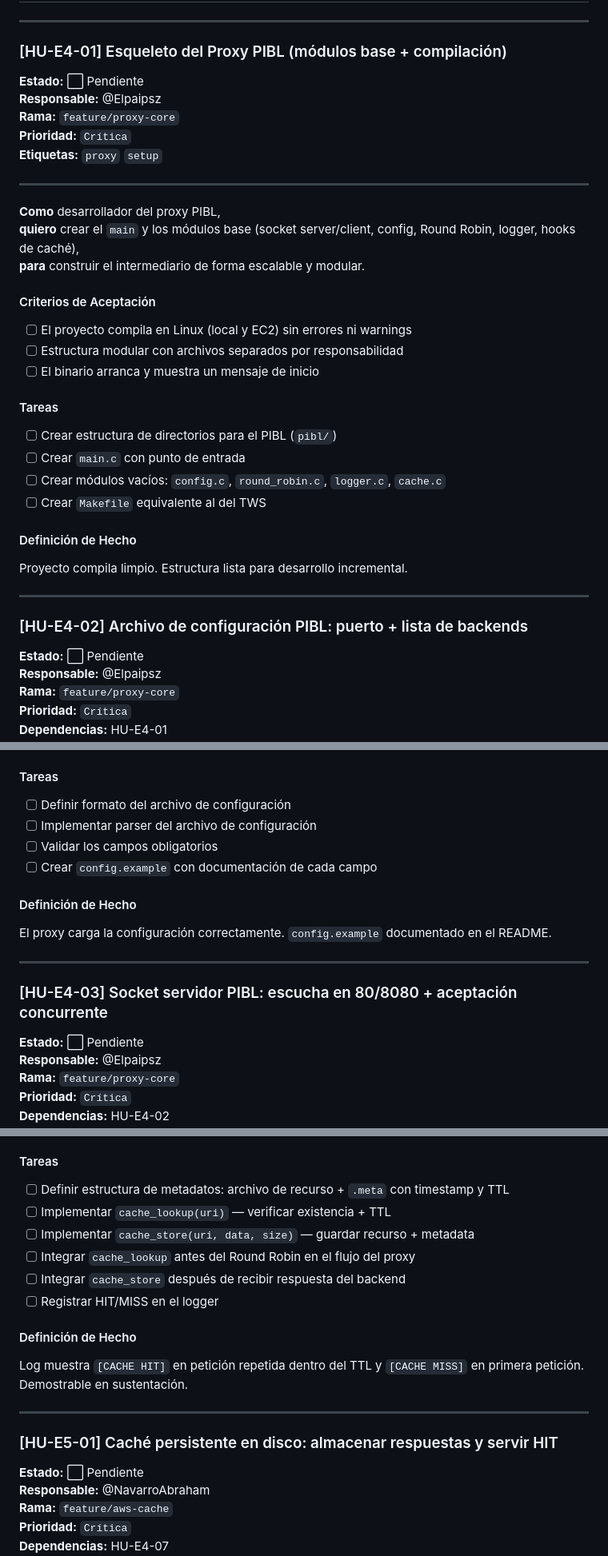
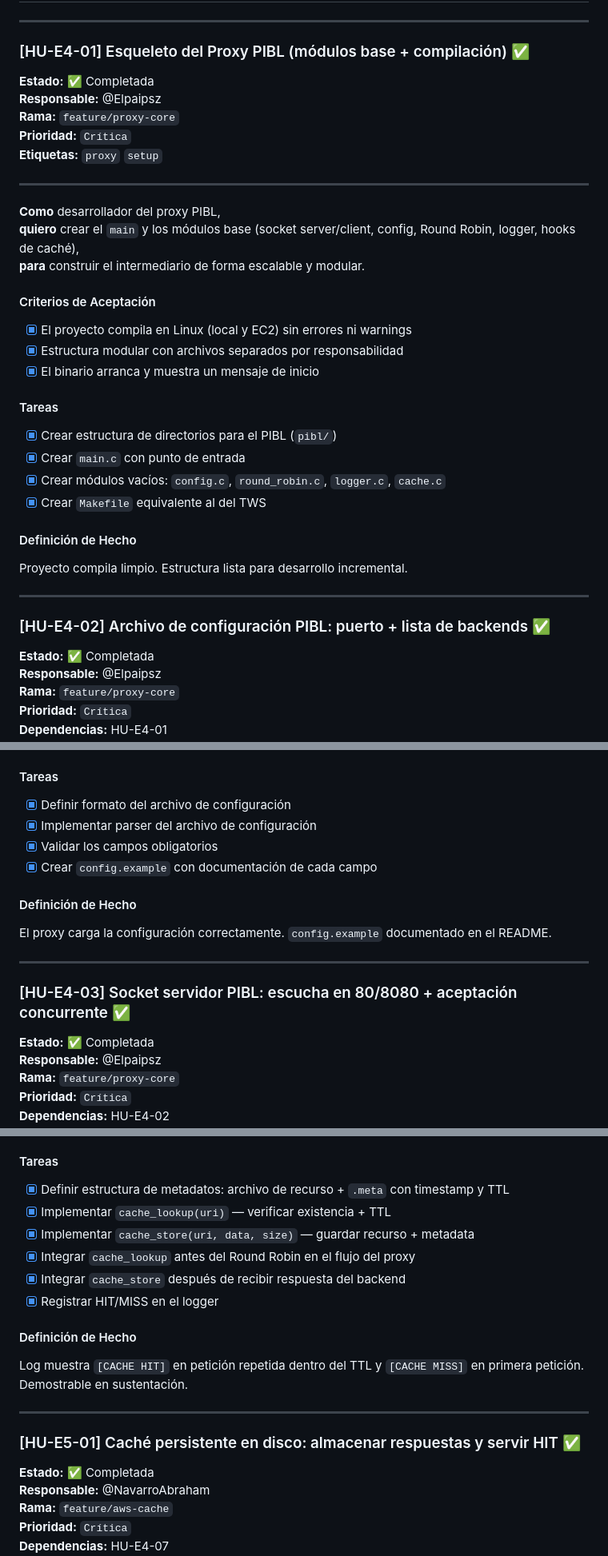
Before and after one commit to Nicolaszj/Web-Cluster, a Markdown page: BACKLOG_COMPLETO.md, 3 parts joined by grey strips. Shown at 80% size. Rendered like a GitHub page.

Commit message:
Actualizacion del backlog: Rol 2 completado

```diff
--- a/BACKLOG_COMPLETO.md
+++ b/BACKLOG_COMPLETO.md
@@ -698,9 +698,9 @@ Browser renderiza correctamente HTML e imágenes en los 4 casos de prueba. Heade
 
 ---
 
-### [HU-E4-01] Esqueleto del Proxy PIBL (módulos base + compilación)
+### [HU-E4-01] Esqueleto del Proxy PIBL (módulos base + compilación) ✅
 
-**Estado:** ⬜ Pendiente
+**Estado:** ✅ Completada
 **Responsable:** @Elpaipsz
 **Rama:** `feature/proxy-core`
 **Prioridad:** `Crítica`
@@ -713,24 +713,24 @@ Browser renderiza correctamente HTML e imágenes en los 4 casos de prueba. Heade
 **para** construir el intermediario de forma escalable y modular.
 
 #### Criterios de Aceptación
-- [ ] El proyecto compila en Linux (local y EC2) sin errores ni warnings
-- [ ] Estructura modular con archivos separados por responsabilidad
-- [ ] El binario arranca y muestra un mensaje de inicio
+- [x] El proyecto compila en Linux (local y EC2) sin errores ni warnings
+- [x] Estructura modular con archivos separados por responsabilidad
+- [x] El binario arranca y muestra un mensaje de inicio
 
 #### Tareas
-- [ ] Crear estructura de directorios para el PIBL (`pibl/`)
-- [ ] Crear `main.c` con punto de entrada
-- [ ] Crear módulos vacíos: `config.c`, `round_robin.c`, `logger.c`, `cache.c`
-- [ ] Crear `Makefile` equivalente al del TWS
+- [x] Crear estructura de directorios para el PIBL (`pibl/`)
+- [x] Crear `main.c` con punto de entrada
+- [x] Crear módulos vacíos: `config.c`, `round_robin.c`, `logger.c`, `cache.c`
+- [x] Crear `Makefile` equivalente al del TWS
 
 #### Definición de Hecho
 Proyecto compila limpio. Estructura lista para desarrollo incremental.
 
 ---
 
-### [HU-E4-02] Archivo de configuración PIBL: puerto + lista de backends
+### [HU-E4-02] Archivo de configuración PIBL: puerto + lista de backends ✅
 
-**Estado:** ⬜ Pendiente
+**Estado:** ✅ Completada
 **Responsable:** @Elpaipsz
 **Rama:** `feature/proxy-core`
 **Prioridad:** `Crítica`
@@ -750,19 +750,19 @@ Proyecto compila limpio. Estructura lista para desarrollo incremental.
 - [ ] El formato del archivo está documentado en el README con un ejemplo (`config.example`)
 
 #### Tareas
-- [ ] Definir formato del archivo de configuración
-- [ ] Implementar parser del archivo de configuración
-- [ ] Validar los campos obligatorios
-- [ ] Crear `config.example` con documentación de cada campo
+- [x] Definir formato del archivo de configuración
+- [x] Implementar parser del archivo de configuración
+- [x] Validar los campos obligatorios
+- [x] Crear `config.example` con documentación de cada campo
 
 #### Definición de Hecho
 El proxy carga la configuración correctamente. `config.example` documentado en el README.
 
 ---
 
-### [HU-E4-03] Socket servidor PIBL: escucha en 80/8080 + aceptación concurrente
+### [HU-E4-03] Socket servidor PIBL: escucha en 80/8080 + aceptación concurrente ✅
 
-**Estado:** ⬜ Pendiente
+**Estado:** ✅ Completada
 **Responsable:** @Elpaipsz
 **Rama:** `feature/proxy-core`
 **Prioridad:** `Crítica`
@@ -1041,21 +1041,21 @@ Sección "Casos de Prueba" del README incluye evidencia de Round Robin bajo carg
 - [ ] Validado: primera petición MISS, segunda petición (dentro del TTL) HIT
 
 #### Tareas
-- [ ] Definir estructura de metadatos: archivo de recurso + `.meta` con timestamp y TTL
-- [ ] Implementar `cache_lookup(uri)` — verificar existencia + TTL
-- [ ] Implementar `cache_store(uri, data, size)` — guardar recurso + metadata
-- [ ] Integrar `cache_lookup` antes del Round Robin en el flujo del proxy
-- [ ] Integrar `cache_store` después de recibir respuesta del backend
-- [ ] Registrar HIT/MISS en el logger
+- [x] Definir estructura de metadatos: archivo de recurso + `.meta` con timestamp y TTL
+- [x] Implementar `cache_lookup(uri)` — verificar existencia + TTL
+- [x] Implementar `cache_store(uri, data, size)` — guardar recurso + metadata
+- [x] Integrar `cache_lookup` antes del Round Robin en el flujo del proxy
+- [x] Integrar `cache_store` después de recibir respuesta del backend
+- [x] Registrar HIT/MISS en el logger
 
 #### Definición de Hecho
 Log muestra `[CACHE HIT]` en petición repetida dentro del TTL y `[CACHE MISS]` en primera petición. Demostrable en sustentación.
 
 ---
 
-### [HU-E5-01] Caché persistente en disco: almacenar respuestas y servir HIT
+### [HU-E5-01] Caché persistente en disco: almacenar respuestas y servir HIT ✅
 
-**Estado:** ⬜ Pendiente
+**Estado:** ✅ Completada
 **Responsable:** @NavarroAbraham
 **Rama:** `feature/aws-cache`
 **Prioridad:** `Crítica`
```
Also changed, not shown: other parts of BACKLOG_COMPLETO.md (+45 -45 lines).
